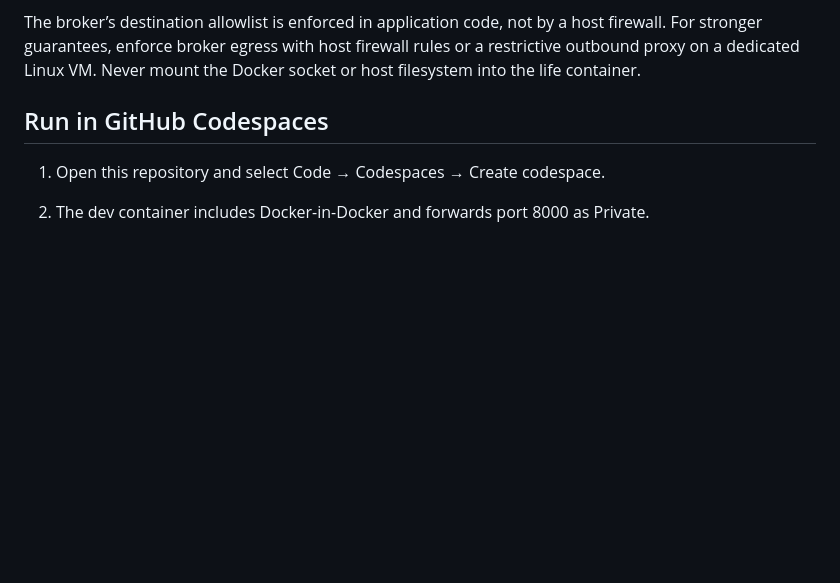
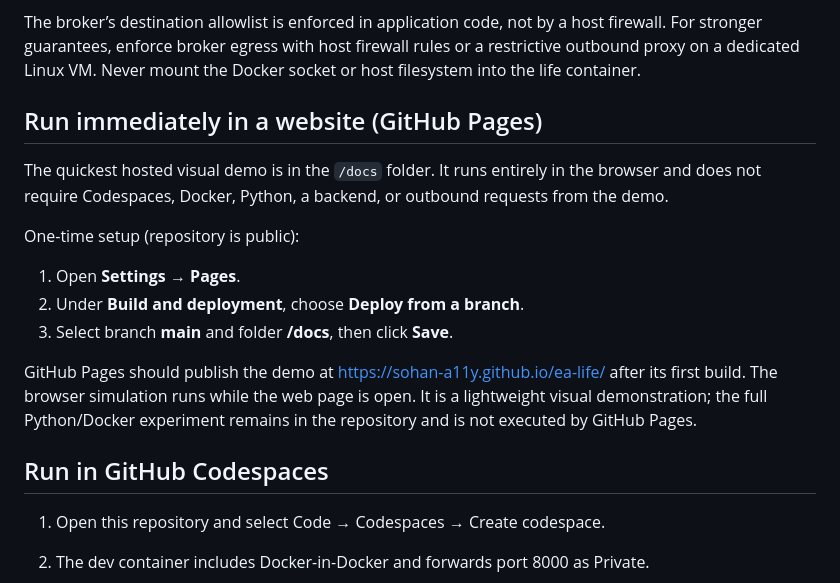
Before and after one commit to sohan-a11y/ea-life, a Markdown page: README.md, the part around the change. Rendered like a GitHub page; blank space fills up the shorter version.

Commit message:
Document one-time GitHub Pages setup

```diff
--- a/README.md
+++ b/README.md
@@ -12,6 +12,17 @@ This is a research simulation, not a claim of consciousness or general intellige
 - **Local queues:** the simulation submits topic IDs through a shared request volume. Retrieved text is treated as untrusted data, never as executable instructions.
 
 The broker’s destination allowlist is enforced in application code, not by a host firewall. For stronger guarantees, enforce broker egress with host firewall rules or a restrictive outbound proxy on a dedicated Linux VM. Never mount the Docker socket or host filesystem into the life container.
+
+## Run immediately in a website (GitHub Pages)
+
+The quickest hosted visual demo is in the `/docs` folder. It runs entirely in the browser and does not require Codespaces, Docker, Python, a backend, or outbound requests from the demo.
+
+One-time setup (repository is public):
+1. Open **Settings → Pages**.
+2. Under **Build and deployment**, choose **Deploy from a branch**.
+3. Select branch **main** and folder **/docs**, then click **Save**.
+
+GitHub Pages should publish the demo at https://sohan-a11y.github.io/ea-life/ after its first build. The browser simulation runs while the web page is open. It is a lightweight visual demonstration; the full Python/Docker experiment remains in the repository and is not executed by GitHub Pages.
 
 ## Run in GitHub Codespaces
 
```
